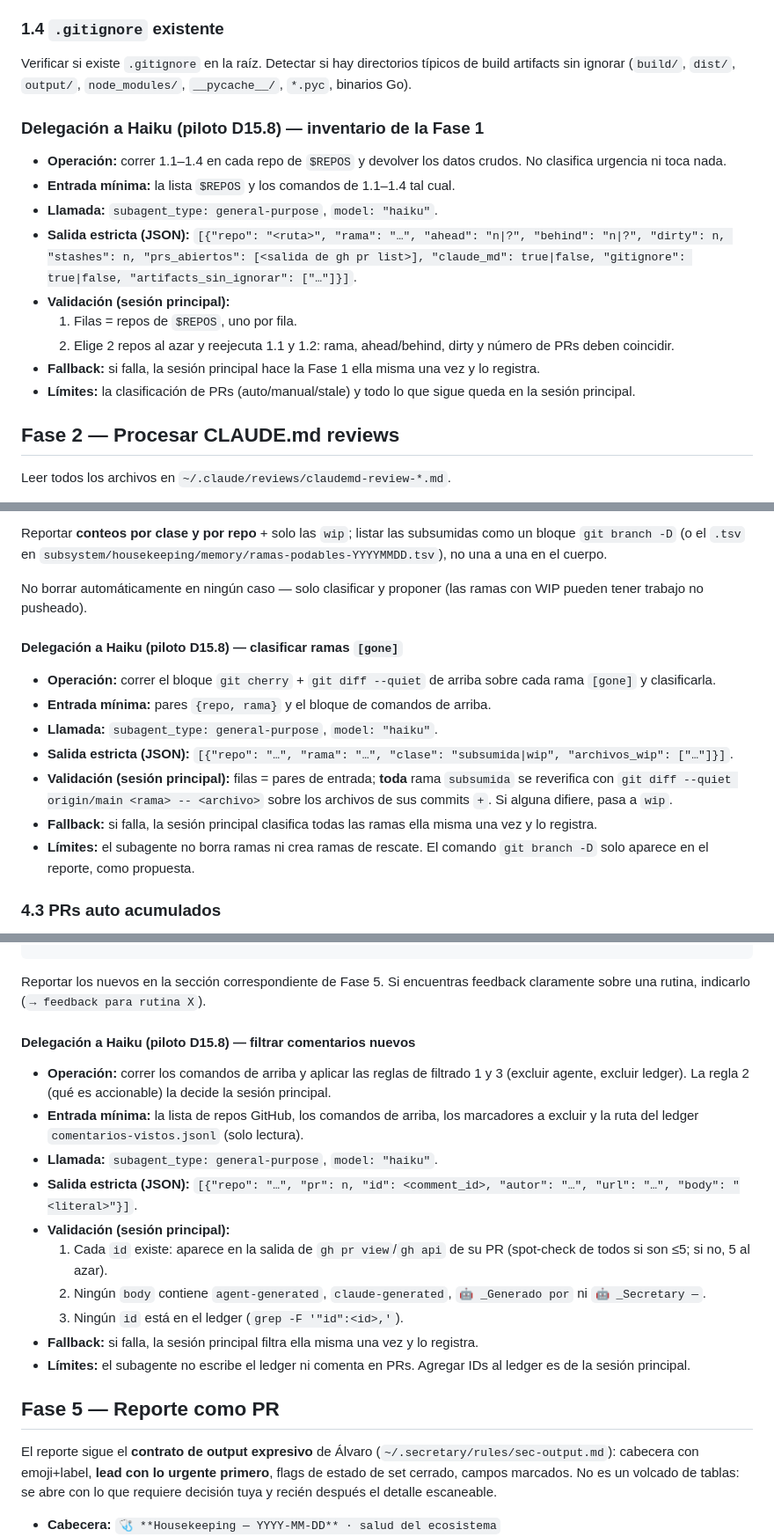
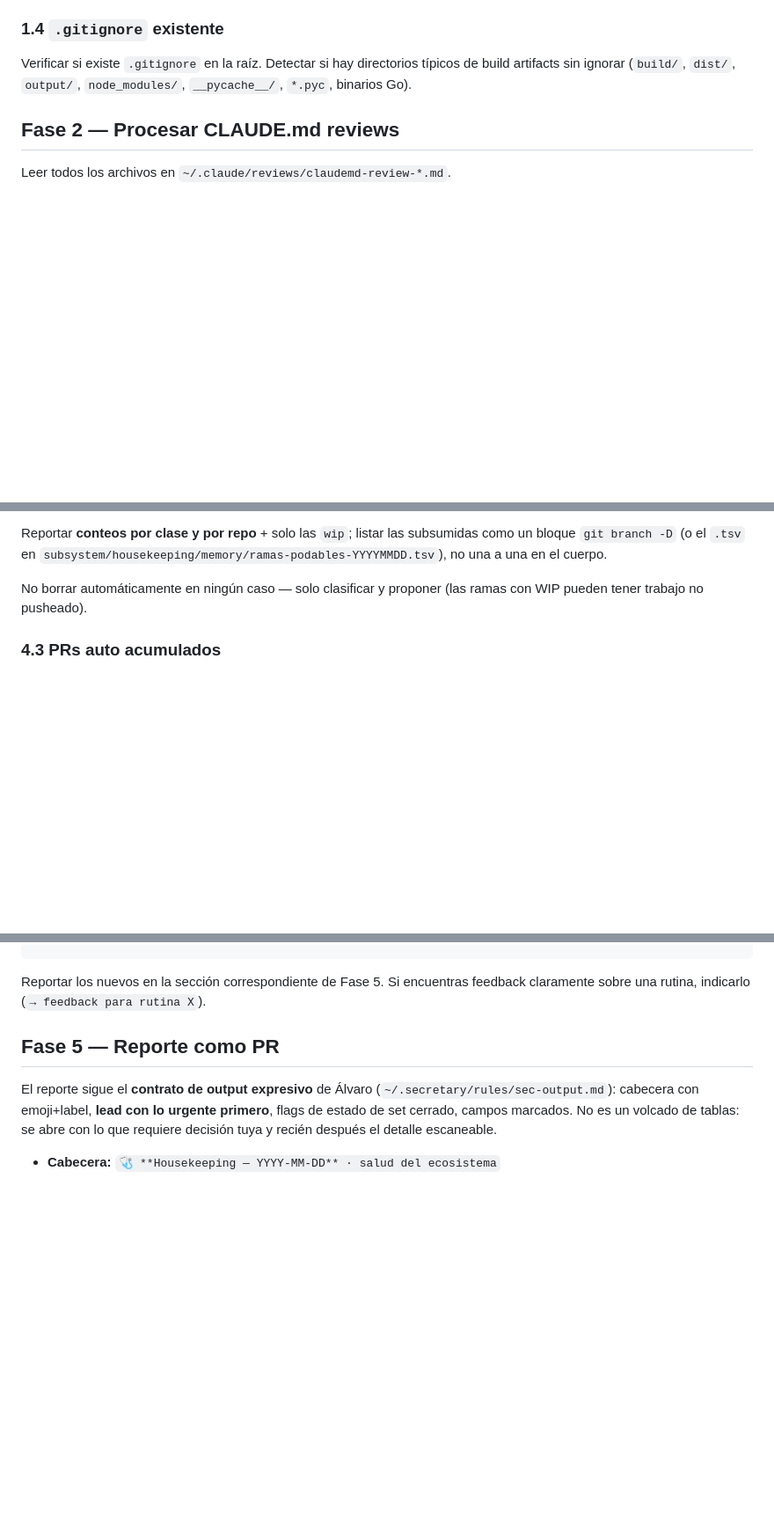
Before and after one commit to alvaroemur/secretary-core, a Markdown page: playbooks/housekeeping/SKILL.md, 3 parts joined by grey strips. Shown at 88% size. Rendered like a GitHub page; blank space fills up the shorter version.

Commit message:
fix(routines): quita delegaciones Haiku de housekeeping que duplican hk-scan
Co-Authored-By: Claude Opus 5.5 <noreply@anthropic.com>

```diff
--- a/playbooks/housekeeping/SKILL.md
+++ b/playbooks/housekeeping/SKILL.md
@@ -84,17 +84,6 @@ Verificar si existe `CLAUDE.md` en la raíz del repo. Si no existe y el repo tie
 
 Verificar si existe `.gitignore` en la raíz. Detectar si hay directorios típicos de build artifacts sin ignorar (`build/`, `dist/`, `output/`, `node_modules/`, `__pycache__/`, `*.pyc`, binarios Go).
 
-### Delegación a Haiku (piloto D15.8) — inventario de la Fase 1
-
-- **Operación:** correr 1.1–1.4 en cada repo de `$REPOS` y devolver los datos crudos. No clasifica urgencia ni toca nada.
-- **Entrada mínima:** la lista `$REPOS` y los comandos de 1.1–1.4 tal cual.
-- **Llamada:** `subagent_type: general-purpose`, `model: "haiku"`.
-- **Salida estricta (JSON):** `[{"repo": "<ruta>", "rama": "…", "ahead": "n|?", "behind": "n|?", "dirty": n, "stashes": n, "prs_abiertos": [<salida de gh pr list>], "claude_md": true|false, "gitignore": true|false, "artifacts_sin_ignorar": ["…"]}]`.
-- **Validación (sesión principal):**
-  1. Filas = repos de `$REPOS`, uno por fila.
-  2. Elige 2 repos al azar y reejecuta 1.1 y 1.2: rama, ahead/behind, dirty y número de PRs deben coincidir.
-- **Fallback:** si falla, la sesión principal hace la Fase 1 ella misma una vez y lo registra.
-- **Límites:** la clasificación de PRs (auto/manual/stale) y todo lo que sigue queda en la sesión principal.
 
 ## Fase 2 — Procesar CLAUDE.md reviews
 
@@ -270,15 +259,6 @@ Reportar **conteos por clase y por repo** + solo las `wip`; listar las subsumida
 
 No borrar automáticamente en ningún caso — solo clasificar y proponer (las ramas con WIP pueden tener trabajo no pusheado).
 
-#### Delegación a Haiku (piloto D15.8) — clasificar ramas `[gone]`
-
-- **Operación:** correr el bloque `git cherry` + `git diff --quiet` de arriba sobre cada rama `[gone]` y clasificarla.
-- **Entrada mínima:** pares `{repo, rama}` y el bloque de comandos de arriba.
-- **Llamada:** `subagent_type: general-purpose`, `model: "haiku"`.
-- **Salida estricta (JSON):** `[{"repo": "…", "rama": "…", "clase": "subsumida|wip", "archivos_wip": ["…"]}]`.
-- **Validación (sesión principal):** filas = pares de entrada; **toda** rama `subsumida` se reverifica con `git diff --quiet origin/main <rama> -- <archivo>` sobre los archivos de sus commits `+`. Si alguna difiere, pasa a `wip`.
-- **Fallback:** si falla, la sesión principal clasifica todas las ramas ella misma una vez y lo registra.
-- **Límites:** el subagente no borra ramas ni crea ramas de rescate. El comando `git branch -D` solo aparece en el reporte, como propuesta.
 
 ### 4.3 PRs auto acumulados
 
@@ -308,18 +288,6 @@ jq -c --arg c "$(date -v-60d +%Y-%m-%d)" 'select(.fecha_visto>=$c)' "$LEDGER" >
 
 Reportar los nuevos en la sección correspondiente de Fase 5. Si encuentras feedback claramente sobre una rutina, indicarlo (`→ feedback para rutina X`).
 
-#### Delegación a Haiku (piloto D15.8) — filtrar comentarios nuevos
-
-- **Operación:** correr los comandos de arriba y aplicar las reglas de filtrado 1 y 3 (excluir agente, excluir ledger). La regla 2 (qué es accionable) la decide la sesión principal.
-- **Entrada mínima:** la lista de repos GitHub, los comandos de arriba, los marcadores a excluir y la ruta del ledger `comentarios-vistos.jsonl` (solo lectura).
-- **Llamada:** `subagent_type: general-purpose`, `model: "haiku"`.
-- **Salida estricta (JSON):** `[{"repo": "…", "pr": n, "id": <comment_id>, "autor": "…", "url": "…", "body": "<literal>"}]`.
-- **Validación (sesión principal):**
-  1. Cada `id` existe: aparece en la salida de `gh pr view`/`gh api` de su PR (spot-check de todos si son ≤5; si no, 5 al azar).
-  2. Ningún `body` contiene `agent-generated`, `claude-generated`, `🤖 _Generado por` ni `🤖 _Secretary —`.
-  3. Ningún `id` está en el ledger (`grep -F '"id":<id>,'`).
-- **Fallback:** si falla, la sesión principal filtra ella misma una vez y lo registra.
-- **Límites:** el subagente no escribe el ledger ni comenta en PRs. Agregar IDs al ledger es de la sesión principal.
 
 ## Fase 5 — Reporte como PR
 
```
Also changed, not shown: other parts of playbooks/housekeeping/SKILL.md (+0 -1 lines).
